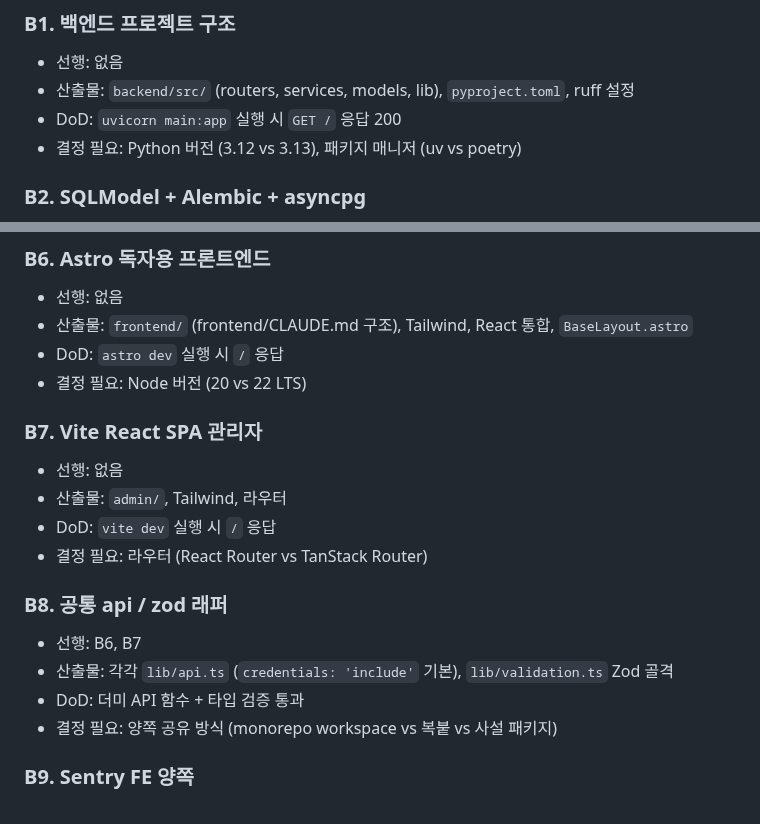
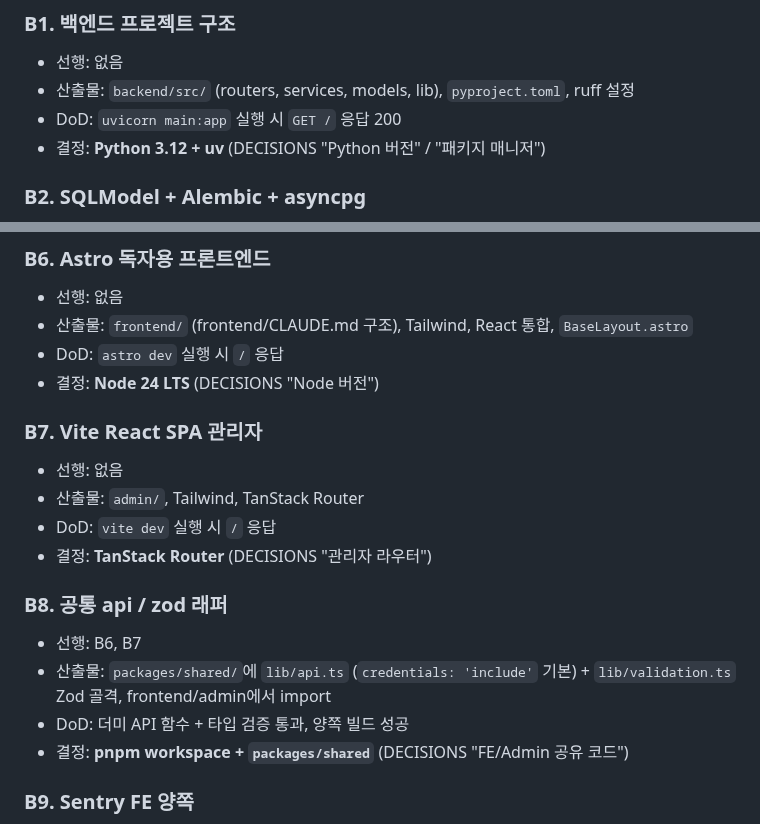
Before and after one commit to Sy3058/d-web, a Markdown page: docs/milestones/M0_foundation.md, 2 parts joined by grey strips. Rendered like a GitHub page.

```diff
--- a/docs/milestones/M0_foundation.md
+++ b/docs/milestones/M0_foundation.md
@@ -44,7 +44,7 @@
 - 선행: 없음
 - 산출물: `backend/src/` (routers, services, models, lib), `pyproject.toml`, ruff 설정
 - DoD: `uvicorn main:app` 실행 시 `GET /` 응답 200
-- 결정 필요: Python 버전 (3.12 vs 3.13), 패키지 매니저 (uv vs poetry)
+- 결정: **Python 3.12 + uv** (DECISIONS "Python 버전" / "패키지 매니저")
 
 ### B2. SQLModel + Alembic + asyncpg
 - 선행: B1
@@ -74,19 +74,19 @@
 - 선행: 없음
 - 산출물: `frontend/` (frontend/CLAUDE.md 구조), Tailwind, React 통합, `BaseLayout.astro`
 - DoD: `astro dev` 실행 시 `/` 응답
-- 결정 필요: Node 버전 (20 vs 22 LTS)
+- 결정: **Node 24 LTS** (DECISIONS "Node 버전")
 
 ### B7. Vite React SPA 관리자
 - 선행: 없음
-- 산출물: `admin/`, Tailwind, 라우터
+- 산출물: `admin/`, Tailwind, TanStack Router
 - DoD: `vite dev` 실행 시 `/` 응답
-- 결정 필요: 라우터 (React Router vs TanStack Router)
+- 결정: **TanStack Router** (DECISIONS "관리자 라우터")
 
 ### B8. 공통 api / zod 래퍼
 - 선행: B6, B7
-- 산출물: 각각 `lib/api.ts` (`credentials: 'include'` 기본), `lib/validation.ts` Zod 골격
-- DoD: 더미 API 함수 + 타입 검증 통과
-- 결정 필요: 양쪽 공유 방식 (monorepo workspace vs 복붙 vs 사설 패키지)
+- 산출물: `packages/shared/`에 `lib/api.ts` (`credentials: 'include'` 기본) + `lib/validation.ts` Zod 골격, frontend/admin에서 import
+- DoD: 더미 API 함수 + 타입 검증 통과, 양쪽 빌드 성공
+- 결정: **pnpm workspace + `packages/shared`** (DECISIONS "FE/Admin 공유 코드")
 
 ### B9. Sentry FE 양쪽
 - 선행: B6, B7, A7
```
Also changed, not shown: docs/DECISIONS.md (+53 -0 lines), docs/guides/GUIDE_WORKFLOW.md (+2 -0 lines).
